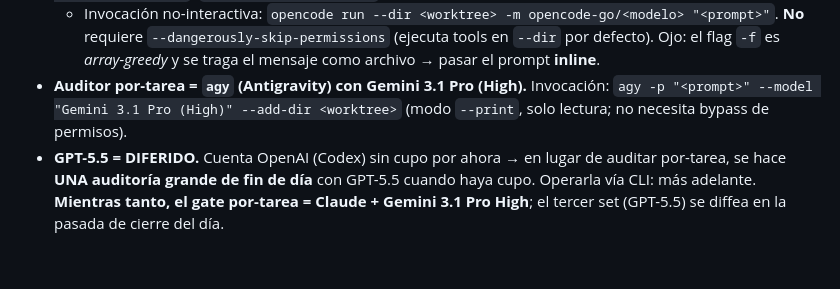
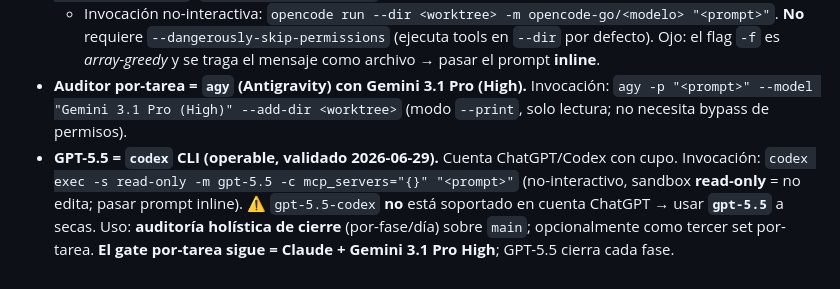
Before and after one commit to manuelpenazuniga/ohu, a Markdown page: docs/plan/model-routing.md, the part around the change. Rendered like a GitHub page.

Commit message:
docs(routing): codex/GPT-5.5 operable por CLI (codex exec -s read-only -m gpt-5.5)
Co-Authored-By: Claude Opus 4.8 <noreply@anthropic.com>

```diff
--- a/docs/plan/model-routing.md
+++ b/docs/plan/model-routing.md
@@ -74,7 +74,9 @@ premium del mes.
 - **Auditor por-tarea = `agy` (Antigravity) con Gemini 3.1 Pro (High).** Invocación:
   `agy -p "<prompt>" --model "Gemini 3.1 Pro (High)" --add-dir <worktree>` (modo `--print`, solo
   lectura; no necesita bypass de permisos).
-- **GPT-5.5 = DIFERIDO.** Cuenta OpenAI (Codex) sin cupo por ahora → en lugar de auditar por-tarea,
-  se hace **UNA auditoría grande de fin de día** con GPT-5.5 cuando haya cupo. Operarla vía CLI:
-  más adelante. **Mientras tanto, el gate por-tarea = Claude + Gemini 3.1 Pro High**; el tercer set
-  (GPT-5.5) se diffea en la pasada de cierre del día.
+- **GPT-5.5 = `codex` CLI (operable, validado 2026-06-29).** Cuenta ChatGPT/Codex con cupo.
+  Invocación: `codex exec -s read-only -m gpt-5.5 -c mcp_servers="{}" "<prompt>"` (no-interactivo,
+  sandbox **read-only** = no edita; pasar prompt inline). ⚠️ `gpt-5.5-codex` **no** está soportado en
+  cuenta ChatGPT → usar **`gpt-5.5`** a secas. Uso: **auditoría holística de cierre** (por-fase/día)
+  sobre `main`; opcionalmente como tercer set por-tarea. **El gate por-tarea sigue = Claude + Gemini
+  3.1 Pro High**; GPT-5.5 cierra cada fase.
```
